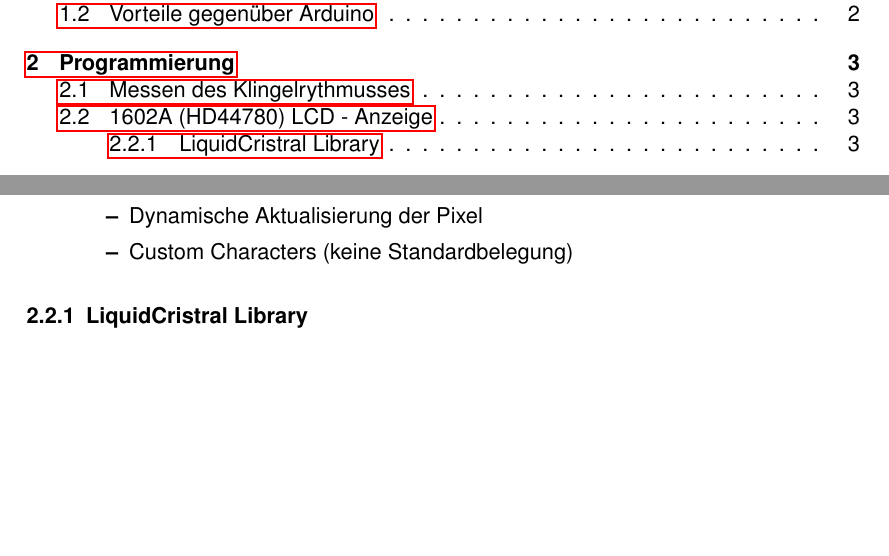
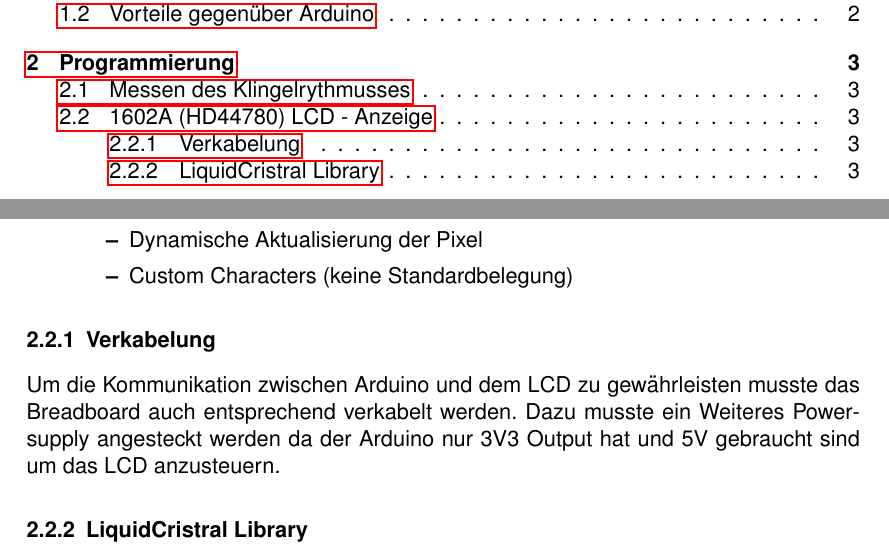
Before and after one commit to BeneLuWi/wel, a LaTeX document (Dokumentation/docu.tex): two parts of pages 1 and 3 of 3, joined at a grey line, cut so that both start at the same text, the shorter picture padded with empty space. Compiled offline with pdfLaTeX.

Commit message:
Bissl die Verkabelung erklärt

```diff
--- a/Dokumentation/docu.tex
+++ b/Dokumentation/docu.tex
@@ -115,6 +115,17 @@
 %  Subsection
 %===============
 
+\subsubsection{Verkabelung}
+
+% Tutorial
+% https://www.instructables.com/id/Step-By-Step-LCD-wiring-4-Bit-Mode-and-Programmi/
+
+Um die Kommunikation zwischen Arduino und dem LCD zu gewährleisten musste das Breadboard auch entsprechend verkabelt werden. Dazu musste ein Weiteres Powersupply angesteckt werden da der Arduino nur 3V3 Output hat und 5V gebraucht sind um das LCD anzusteuern.
+
+%===============
+%  Subsection
+%===============
+
 \subsubsection{LiquidCristral Library}
 
 %===============
```
Also changed, not shown: Dokumentation/docu.pdf.
